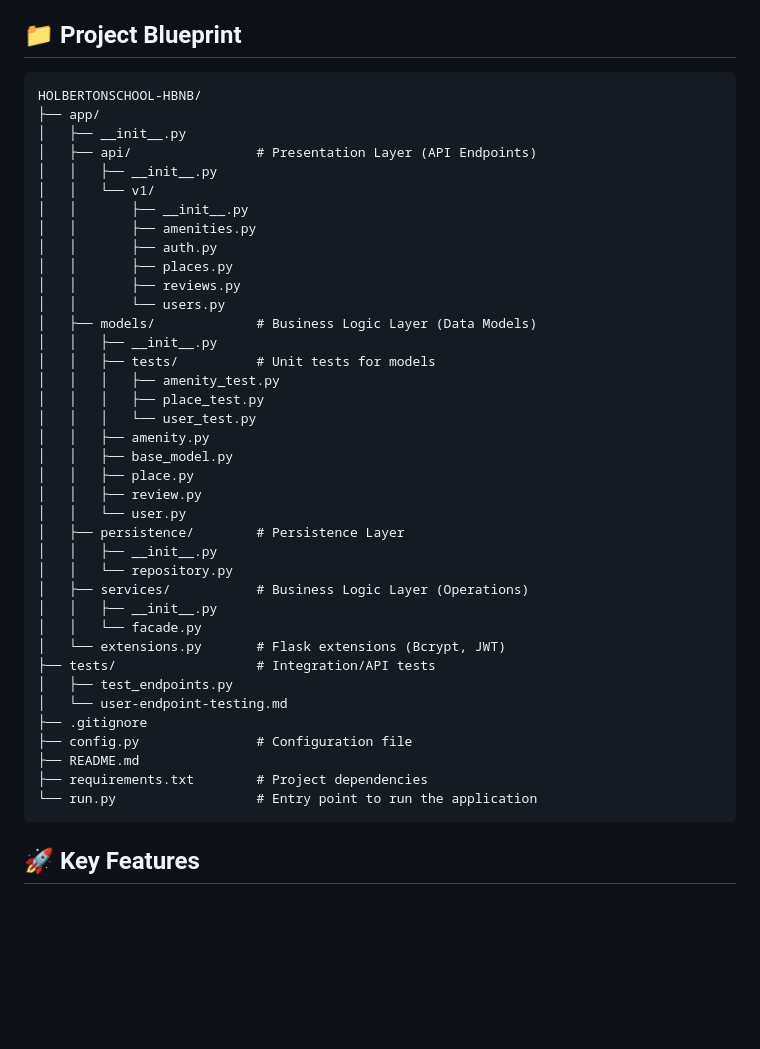
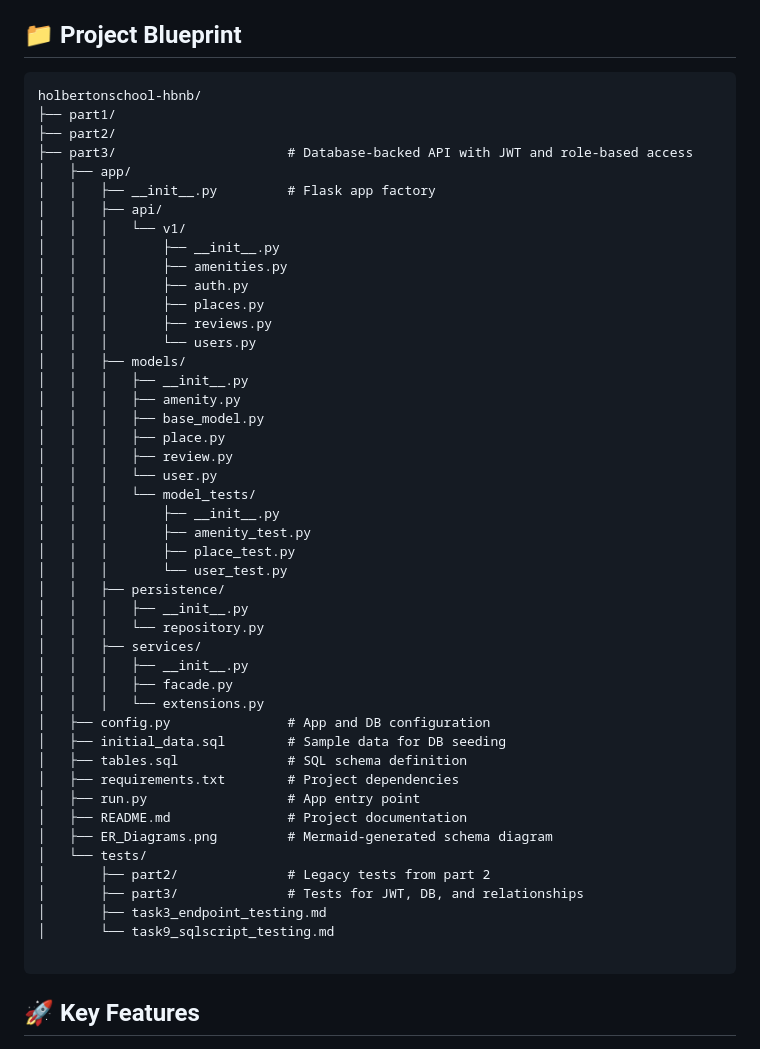
Before and after one commit to Anna-Halaapiapi/holbertonschool-hbnb, a Markdown page: part3/README.md, the part around the change. GitHub-like rendering; blank space fills up the shorter version.

Commit message:
updating the project blueprint

````diff
--- a/part3/README.md
+++ b/part3/README.md
@@ -7,44 +7,52 @@ This version features a persistent database, a complete authentication and autho
 ## 📁 Project Blueprint
 
 ```
-HOLBERTONSCHOOL-HBNB/
-├── app/
-│   ├── __init__.py
-│   ├── api/                # Presentation Layer (API Endpoints)
-│   │   ├── __init__.py
-│   │   └── v1/
-│   │       ├── __init__.py
-│   │       ├── amenities.py
-│   │       ├── auth.py
-│   │       ├── places.py
-│   │       ├── reviews.py
-│   │       └── users.py
-│   ├── models/             # Business Logic Layer (Data Models)
-│   │   ├── __init__.py
-│   │   ├── tests/          # Unit tests for models
-│   │   │   ├── amenity_test.py
-│   │   │   ├── place_test.py
-│   │   │   └── user_test.py
-│   │   ├── amenity.py
-│   │   ├── base_model.py
-│   │   ├── place.py
-│   │   ├── review.py
-│   │   └── user.py
-│   ├── persistence/        # Persistence Layer
-│   │   ├── __init__.py
-│   │   └── repository.py
-│   ├── services/           # Business Logic Layer (Operations)
-│   │   ├── __init__.py
-│   │   └── facade.py
-│   └── extensions.py       # Flask extensions (Bcrypt, JWT)
-├── tests/                  # Integration/API tests
-│   ├── test_endpoints.py
-│   └── user-endpoint-testing.md
-├── .gitignore
-├── config.py               # Configuration file
-├── README.md
-├── requirements.txt        # Project dependencies
-└── run.py                  # Entry point to run the application
+holbertonschool-hbnb/
+├── part1/
+├── part2/
+├── part3/                      # Database-backed API with JWT and role-based access
+│   ├── app/
+│   │   ├── __init__.py         # Flask app factory
+│   │   ├── api/
+│   │   │   └── v1/
+│   │   │       ├── __init__.py
+│   │   │       ├── amenities.py
+│   │   │       ├── auth.py
+│   │   │       ├── places.py
+│   │   │       ├── reviews.py
+│   │   │       └── users.py
+│   │   ├── models/
+│   │   │   ├── __init__.py
+│   │   │   ├── amenity.py
+│   │   │   ├── base_model.py
+│   │   │   ├── place.py
+│   │   │   ├── review.py
+│   │   │   └── user.py
+│   │   │   └── model_tests/
+│   │   │       ├── __init__.py
+│   │   │       ├── amenity_test.py
+│   │   │       ├── place_test.py
+│   │   │       └── user_test.py
+│   │   ├── persistence/
+│   │   │   ├── __init__.py
+│   │   │   └── repository.py
+│   │   ├── services/
+│   │   │   ├── __init__.py
+│   │   │   ├── facade.py
+│   │   │   └── extensions.py
+│   ├── config.py               # App and DB configuration
+│   ├── initial_data.sql        # Sample data for DB seeding
+│   ├── tables.sql              # SQL schema definition
+│   ├── requirements.txt        # Project dependencies
+│   ├── run.py                  # App entry point
+│   ├── README.md               # Project documentation
+│   ├── ER_Diagrams.png         # Mermaid-generated schema diagram
+│   └── tests/
+│       ├── part2/              # Legacy tests from part 2
+│       ├── part3/              # Tests for JWT, DB, and relationships
+│       ├── task3_endpoint_testing.md
+│       └── task9_sqlscript_testing.md
+
 ```
 
 ## 🚀 Key Features
````
